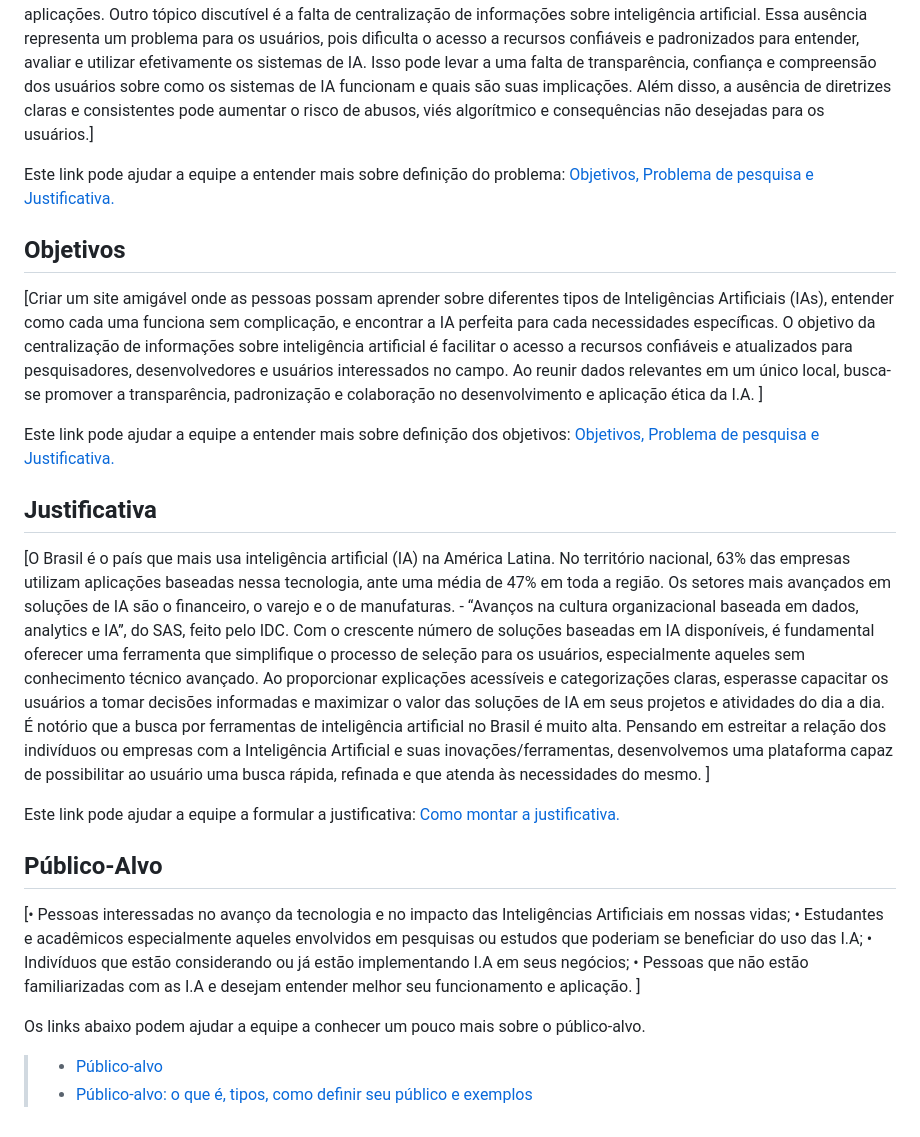
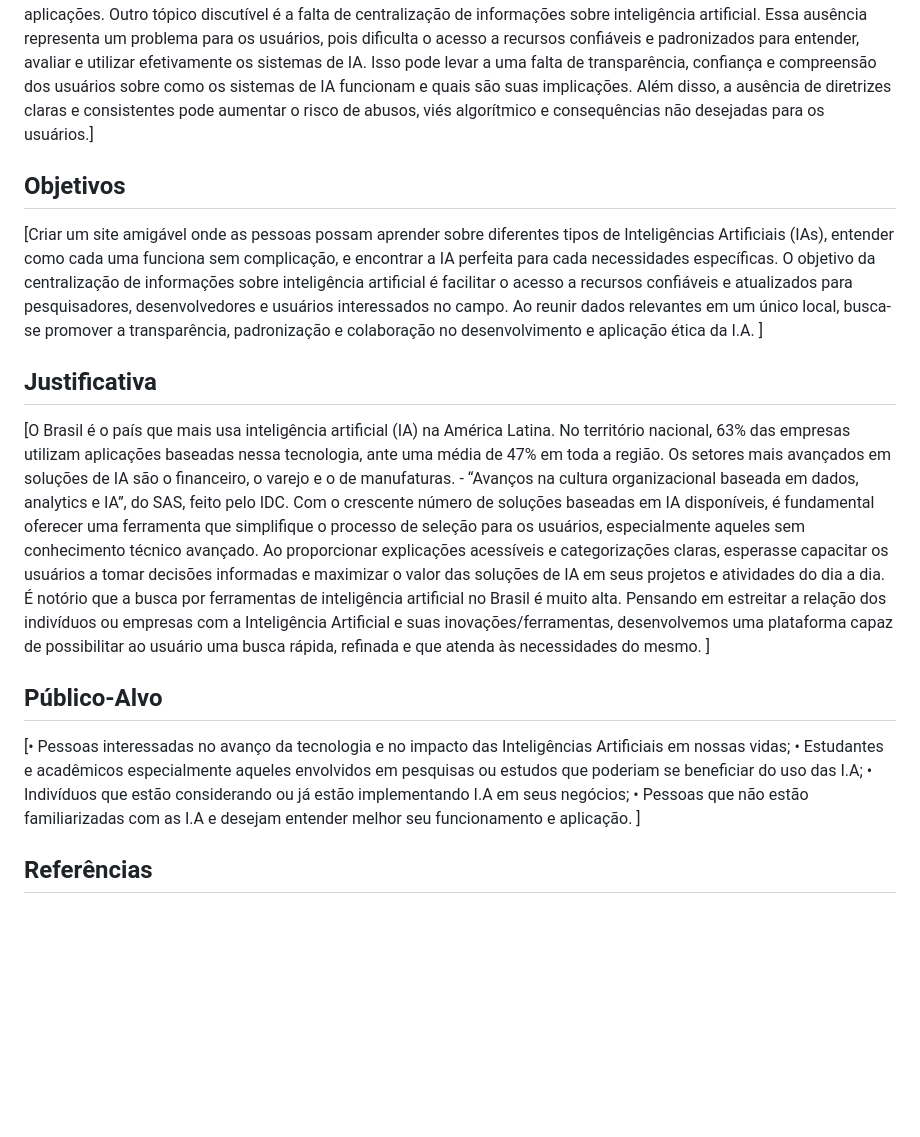
Before and after one commit to ICEI-PUC-Minas-PMV-ADS/pmv-ads-2024-1-e1-proj-web-t6-projeto-portal-ia, a Markdown page: documentos/01-Documentação de Contexto.md, the part around the change. Rendered like a GitHub page; blank space fills up the shorter version.

Commit message:
Update 01-Documentação de Contexto.md
Tentando adicionar referência

```diff
--- a/documentos/01-Documentação de Contexto.md
+++ b/documentos/01-Documentação de Contexto.md
@@ -9,7 +9,7 @@ No entanto, para muitos indivíduos e organizações, a complexidade e a varieda
 ## Problema
 [De acordo com uma pesquisa recente mencionada no Harvard Business Review, mais de 60% das empresas enfrentam dificuldades ao implementar projetos de IA devido à falta de compreensão sobre as diferentes técnicas e algoritmos disponíveis. Essa lacuna de conhecimento pode resultar em decisões subótimas, desperdício de recursos e, em última análise, a não realização do potencial máximo da IA. Diante desse cenário, surge a necessidade de uma ferramenta acessível e educativa que ajude os usuários a navegar pelo vasto campo da I.A compreendendo suas diversas formas e aplicações. Outro tópico discutível é a falta de centralização de informações sobre inteligência artificial. Essa ausência representa um problema para os usuários, pois dificulta o acesso a recursos confiáveis e padronizados para entender, avaliar e utilizar efetivamente os sistemas de IA. Isso pode levar a uma falta de transparência, confiança e compreensão dos usuários sobre como os sistemas de IA funcionam e quais são suas implicações. Além disso, a ausência de diretrizes claras e consistentes pode aumentar o risco de abusos, viés algorítmico e consequências não desejadas para os usuários.]
 
-Este link pode ajudar a equipe a entender mais sobre definição do problema: [Objetivos, Problema de pesquisa e Justificativa.](https://medium.com/@versioparole/objetivos-problema-de-pesquisa-e-justificativa-c98c8233b9c3)
+
 
 
 ## Objetivos
@@ -18,7 +18,7 @@ Este link pode ajudar a equipe a entender mais sobre definição do problema: [O
 O objetivo da centralização de informações sobre inteligência artificial é facilitar o acesso a recursos confiáveis e atualizados para pesquisadores, desenvolvedores e usuários interessados no campo. Ao reunir dados relevantes em um único local, busca-se promover a transparência, padronização e colaboração no desenvolvimento e aplicação ética da I.A.
 ]
 
-Este link pode ajudar a equipe a entender mais sobre definição dos objetivos: [Objetivos, Problema de pesquisa e Justificativa.](https://medium.com/@versioparole/objetivos-problema-de-pesquisa-e-justificativa-c98c8233b9c3)
+
 
 ## Justificativa
 
@@ -27,7 +27,7 @@ Com o crescente número de soluções baseadas em IA disponíveis, é fundamenta
 É notório que a busca por ferramentas de inteligência artificial no Brasil é muito alta. Pensando em estreitar a relação dos indivíduos ou empresas com a Inteligência Artificial e suas inovações/ferramentas, desenvolvemos uma plataforma capaz de possibilitar ao usuário uma busca rápida, refinada e que atenda às necessidades do mesmo.
 ]
 
-Este link pode ajudar a equipe a formular a justificativa: [Como montar a justificativa.](https://guiadamonografia.com.br/como-montar-justificativa-do-tcc/)
+
 
 ## Público-Alvo
 
@@ -37,7 +37,4 @@ Este link pode ajudar a equipe a formular a justificativa: [Como montar a justif
 •	Pessoas que não estão familiarizadas com as I.A e desejam entender melhor seu funcionamento e aplicação.
 ]
 
-Os links abaixo podem ajudar a equipe a conhecer um pouco mais sobre o público-alvo.
-
-> - [Público-alvo](https://blog.hotmart.com/pt-br/publico-alvo/)
-> - [Público-alvo: o que é, tipos, como definir seu público e exemplos](https://klickpages.com.br/blog/publico-alvo-o-que-e/)
+## Referências
```
